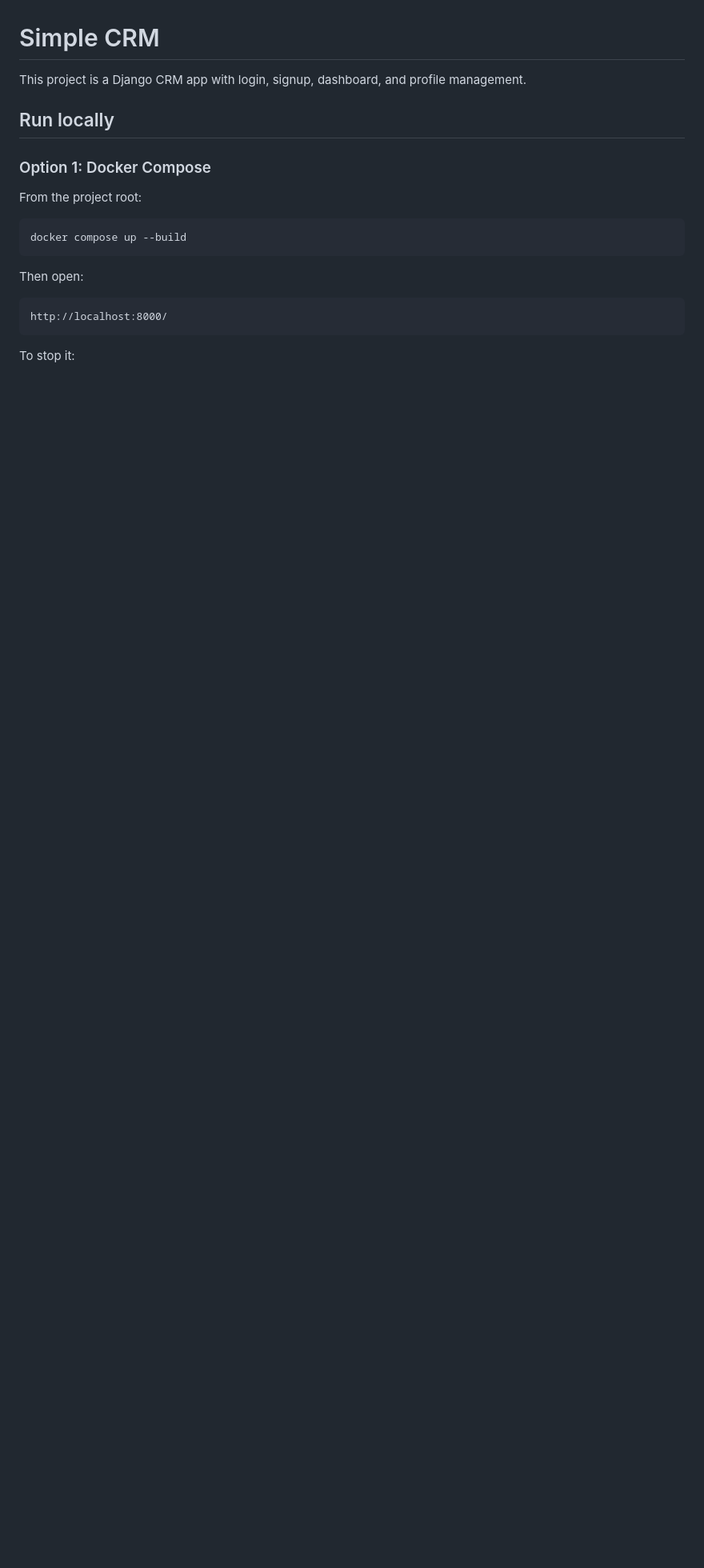
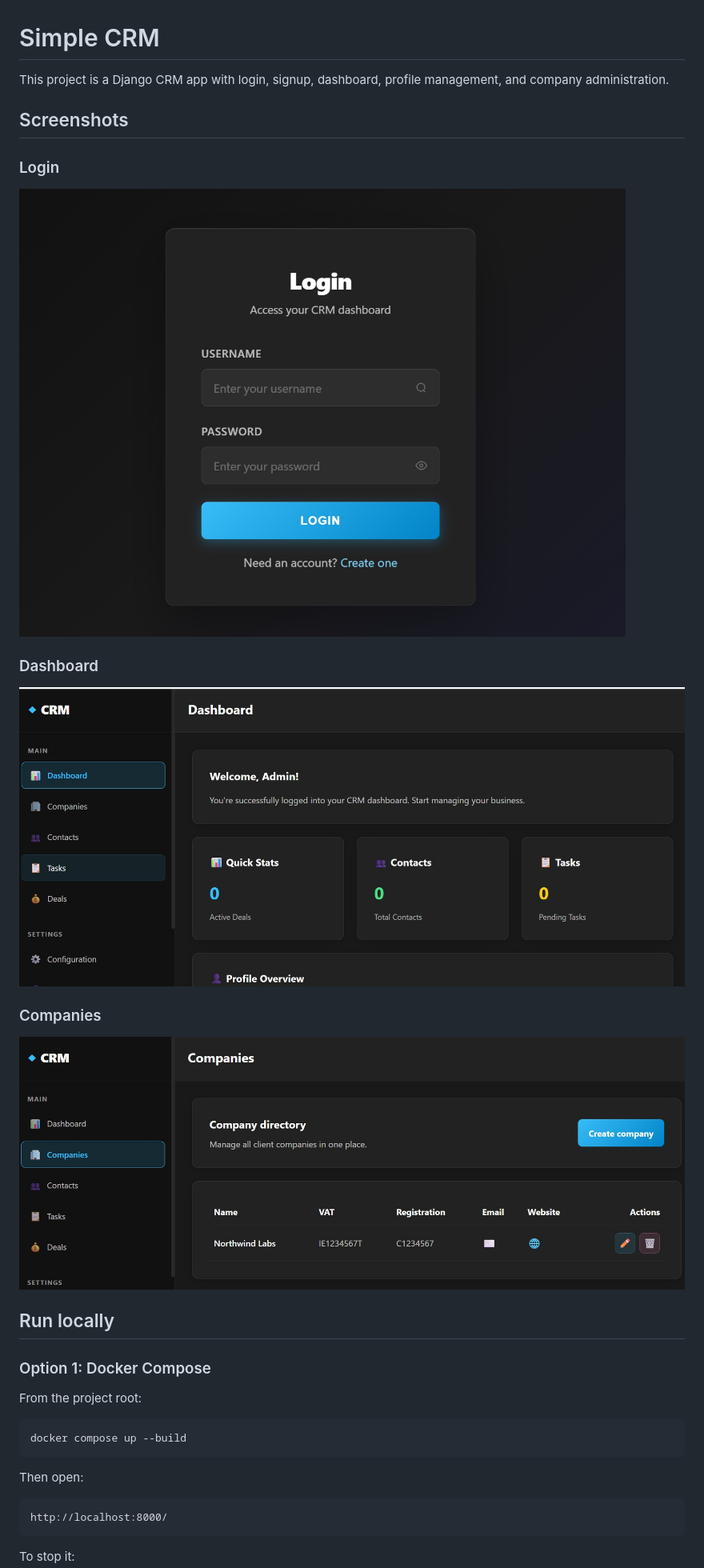
Before and after one commit to rxax/simple_crm, a Markdown page: README.md, the part around the change. Shown: that part at 80% size. Rendered like a GitHub page; pictures changed too: docs/screenshots/company.jpg (added), docs/screenshots/dashboard.jpg (added), docs/screenshots/login.jpg (added); blank space fills up the shorter version.

```diff
--- a/README.md
+++ b/README.md
@@ -1,6 +1,20 @@
 # Simple CRM
 
-This project is a Django CRM app with login, signup, dashboard, and profile management.
+This project is a Django CRM app with login, signup, dashboard, profile management, and company administration.
+
+## Screenshots
+
+### Login
+
+![Login](docs/screenshots/login.jpg)
+
+### Dashboard
+
+![Dashboard](docs/screenshots/dashboard.jpg)
+
+### Companies
+
+![Companies](docs/screenshots/company.jpg)
 
 ## Run locally
 
```
Also changed, not shown: 9 other files.
